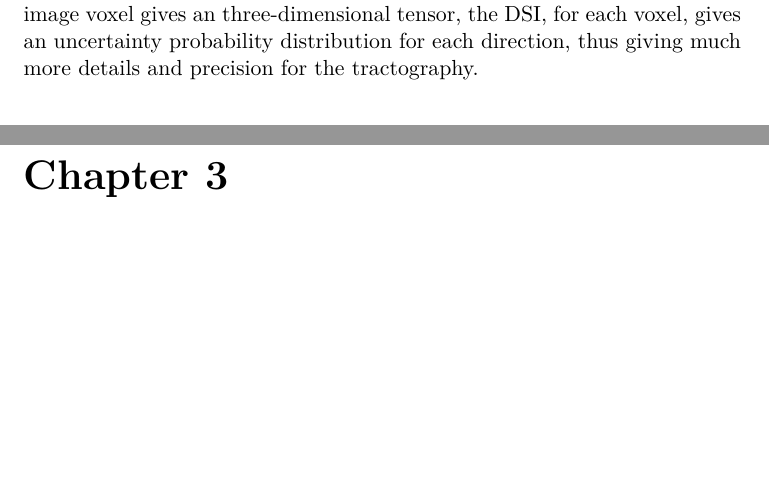
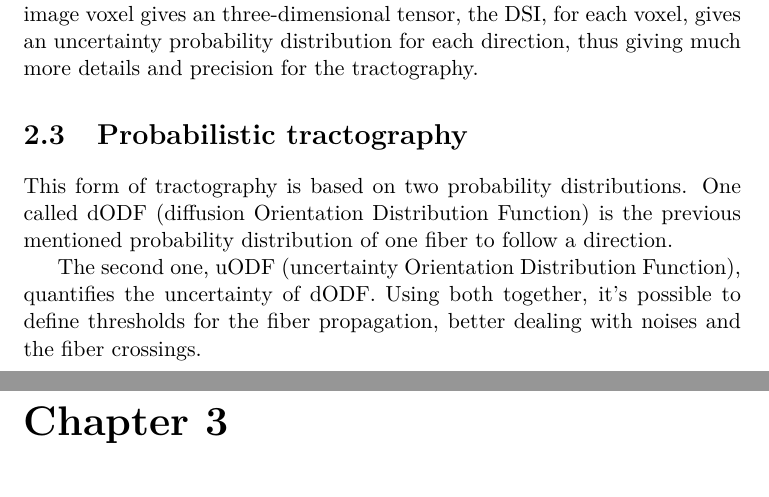
Before and after one commit to rafamanzo/tese, a LaTeX thesis (projeto/projeto-en.tex): two parts of pages 7 and 8 of 8, joined at a grey line, cut so that both start at the same text, the shorter picture padded with empty space. Compiled offline with pdfLaTeX.

Commit message:
Tractografia probabilística traduzida

```diff
--- a/projeto/projeto-en.tex
+++ b/projeto/projeto-en.tex
@@ -87,6 +87,10 @@ To finalize, after dominate both techniques, it'll be possible to make the descr
 
   Yet in this contrast between DTI and DSI, while the first one for each image voxel gives an three-dimensional tensor, the DSI, for each voxel, gives an uncertainty probability distribution for each direction, thus giving much more details and precision for the tractography.
 
+  \section{Probabilistic tractography}
+  This form of tractography is based on two probability distributions. One called dODF (diffusion Orientation Distribution Function) is the previous mentioned probability distribution of one fiber to follow a direction.
+
+  The second one, uODF (uncertainty Orientation Distribution Function), quantifies the uncertainty of dODF. Using both together, it's possible to define thresholds for the fiber propagation, better dealing with noises and the fiber crossings.
 \chapter{References} \label{ch: biblio}
 
 \begin{itemize}
```
Also changed, not shown: projeto/projeto-ptBR.tex (+1 -1 lines).
